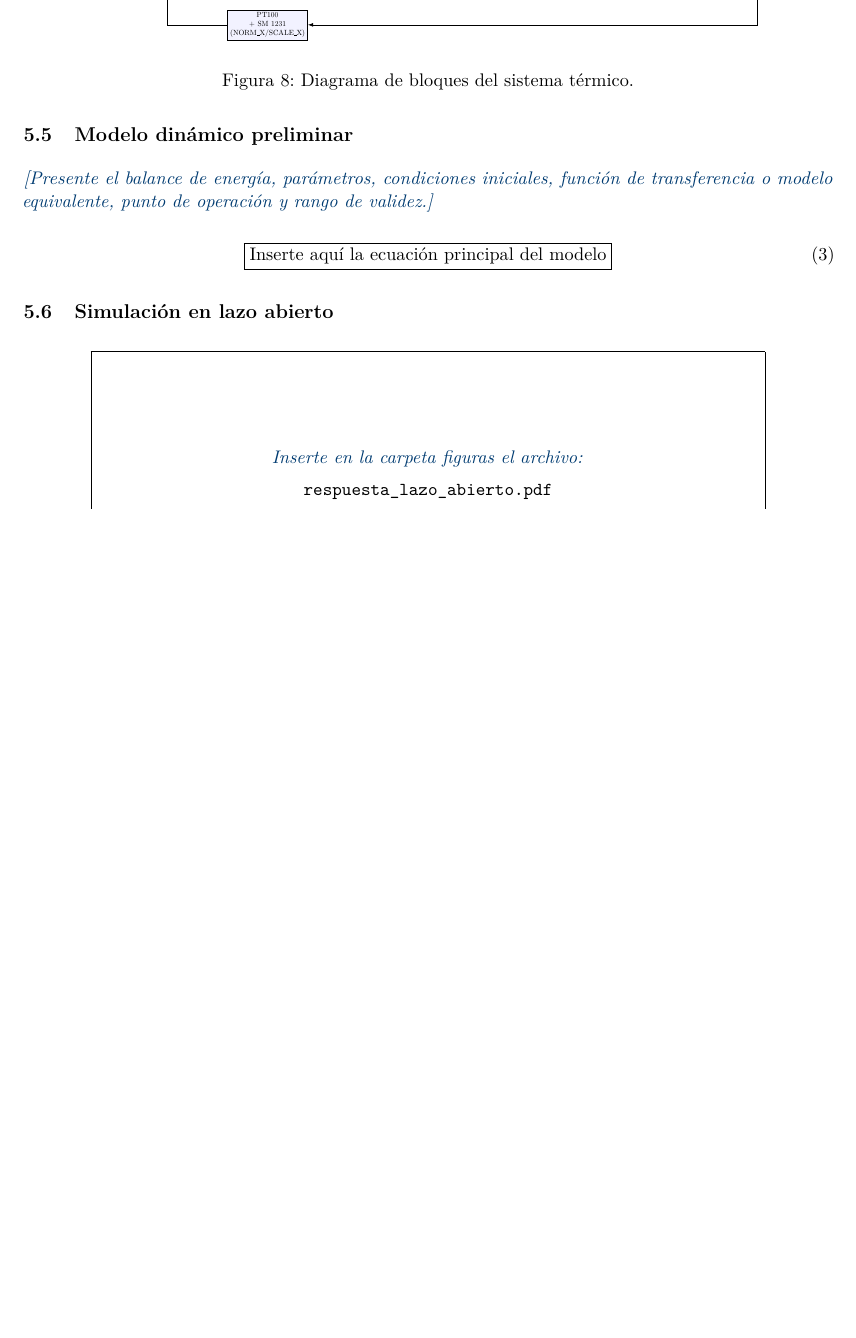
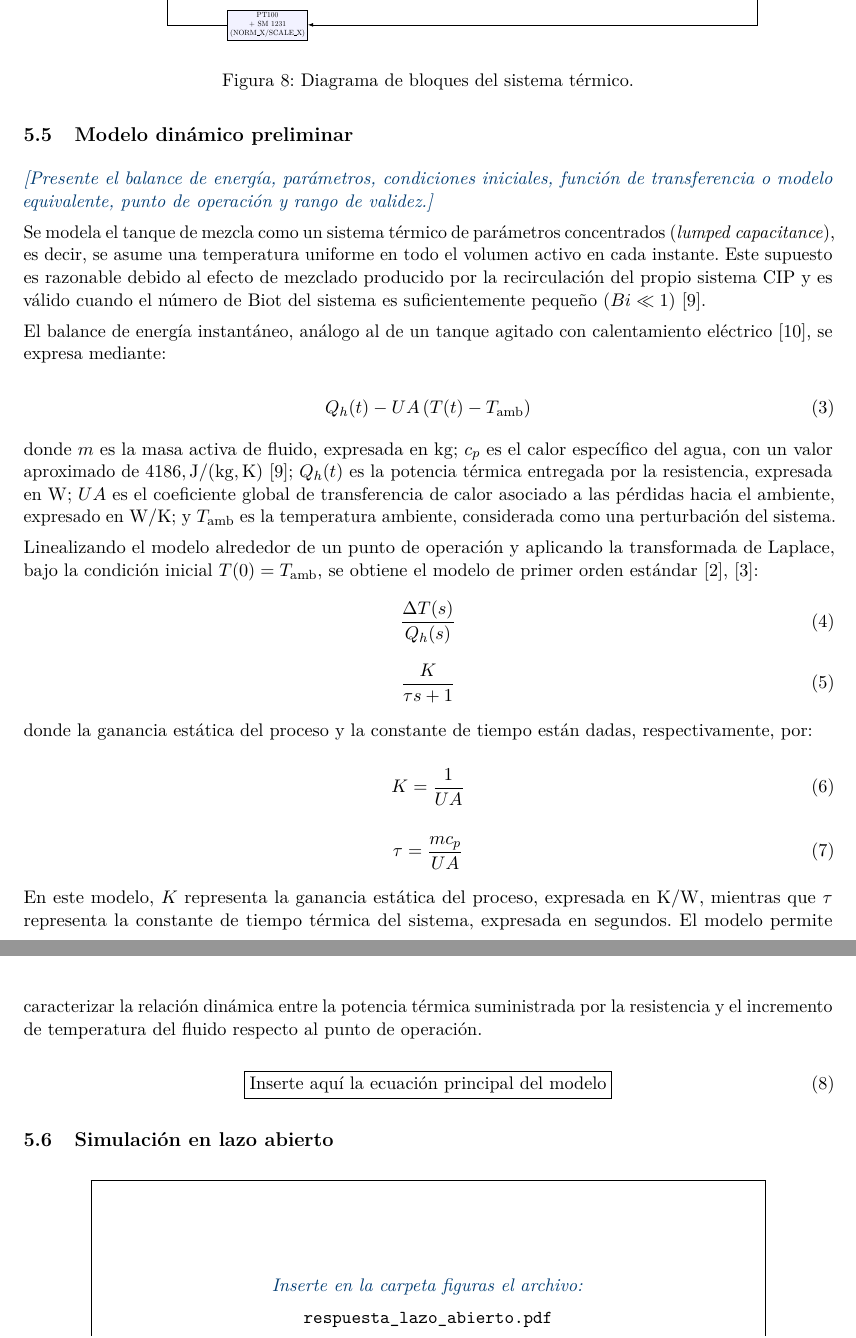
Before and after one commit to nicami13/Proyecto_CIP_2026-2, a LaTeX document (main.tex, which reads secciones/06_control_preliminar.tex): part of page 17 of 24 before the commit and two parts of pages 17 and 18 of 25 after it, the two joined at a grey line, cut so that both start at the same text, the shorter picture padded with empty space. Compiled offline with pdfLaTeX.

Commit message:
Modelo dinámico preliminar

```diff
--- a/secciones/06_control_preliminar.tex
+++ b/secciones/06_control_preliminar.tex
@@ -41,6 +41,36 @@ donde $D$ corresponde al ciclo de trabajo, definido como la fracción del perío
 \subsection{Modelo dinámico preliminar}
 \campo{Presente el balance de energía, parámetros, condiciones iniciales, función de transferencia o modelo equivalente, punto de operación y rango de validez.}
 
+Se modela el tanque de mezcla como un sistema térmico de parámetros concentrados (\textit{lumped capacitance}), es decir, se asume una temperatura uniforme en todo el volumen activo en cada instante. Este supuesto es razonable debido al efecto de mezclado producido por la recirculación del propio sistema CIP y es válido cuando el número de Biot del sistema es suficientemente pequeño ($Bi \ll 1$) [9].
+
+El balance de energía instantáneo, análogo al de un tanque agitado con calentamiento eléctrico [10], se expresa mediante:
+
+\begin{equation}
+Q_h(t) - UA\left(T(t)-T_{\mathrm{amb}}\right)
+\end{equation}
+
+donde $m$ es la masa activa de fluido, expresada en $\mathrm{kg}$; $c_p$ es el calor específico del agua, con un valor aproximado de $4186,\mathrm{J/(kg,K)}$ [9]; $Q_h(t)$ es la potencia térmica entregada por la resistencia, expresada en $\mathrm{W}$; $UA$ es el coeficiente global de transferencia de calor asociado a las pérdidas hacia el ambiente, expresado en $\mathrm{W/K}$; y $T_{\mathrm{amb}}$ es la temperatura ambiente, considerada como una perturbación del sistema.
+
+Linealizando el modelo alrededor de un punto de operación y aplicando la transformada de Laplace, bajo la condición inicial $T(0)=T_{\mathrm{amb}}$, se obtiene el modelo de primer orden estándar [2], [3]:
+\begin{equation}
+\frac{\Delta T(s)}{Q_h(s)}
+\end{equation}
+\begin{equation}
+\frac{K}{\tau s+1}
+\end{equation}
+
+donde la ganancia estática del proceso y la constante de tiempo están dadas, respectivamente, por:
+
+\begin{equation}
+K=\frac{1}{UA}
+\end{equation}
+
+\begin{equation}
+\tau=\frac{m c_p}{UA}
+\end{equation}
+
+En este modelo, $K$ representa la ganancia estática del proceso, expresada en $\mathrm{K/W}$, mientras que $\tau$ representa la constante de tiempo térmica del sistema, expresada en segundos. El modelo permite caracterizar la relación dinámica entre la potencia térmica suministrada por la resistencia y el incremento de temperatura del fluido respecto al punto de operación.
+
 \begin{equation}
 \boxed{\text{Inserte aquí la ecuación principal del modelo}}
 \end{equation}
```
Also changed, not shown: main.pdf, 7 other files.
